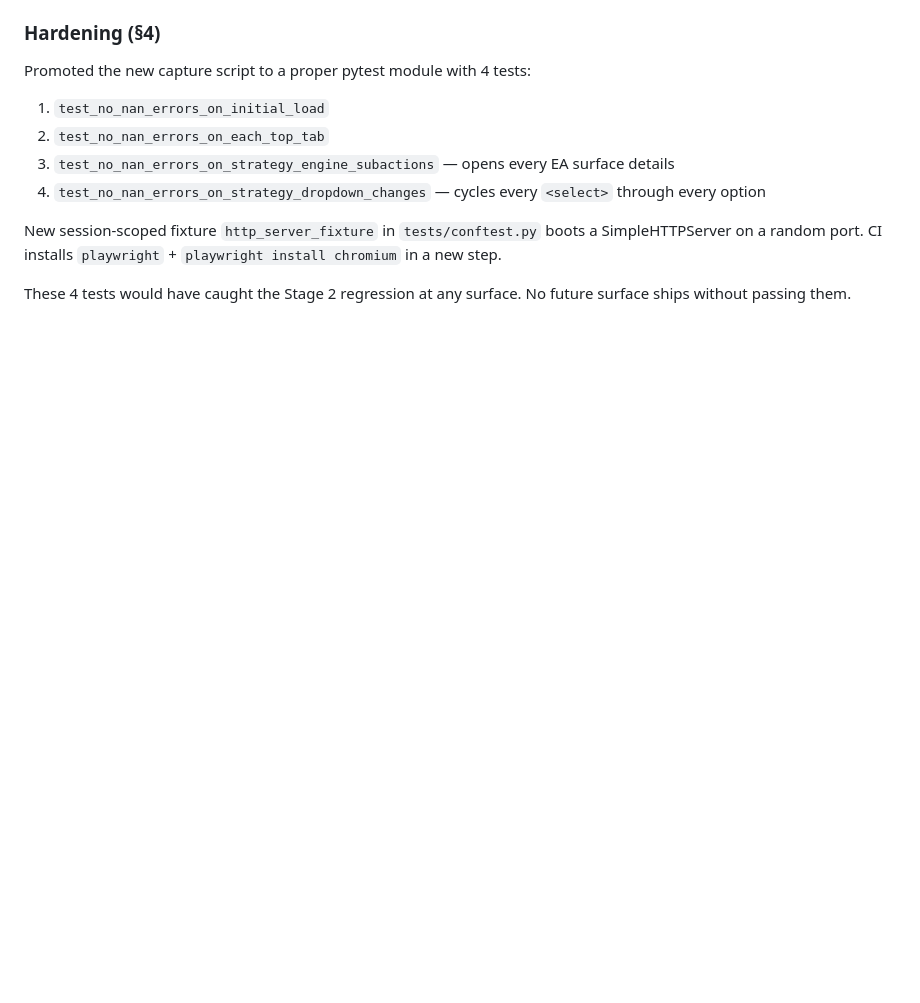
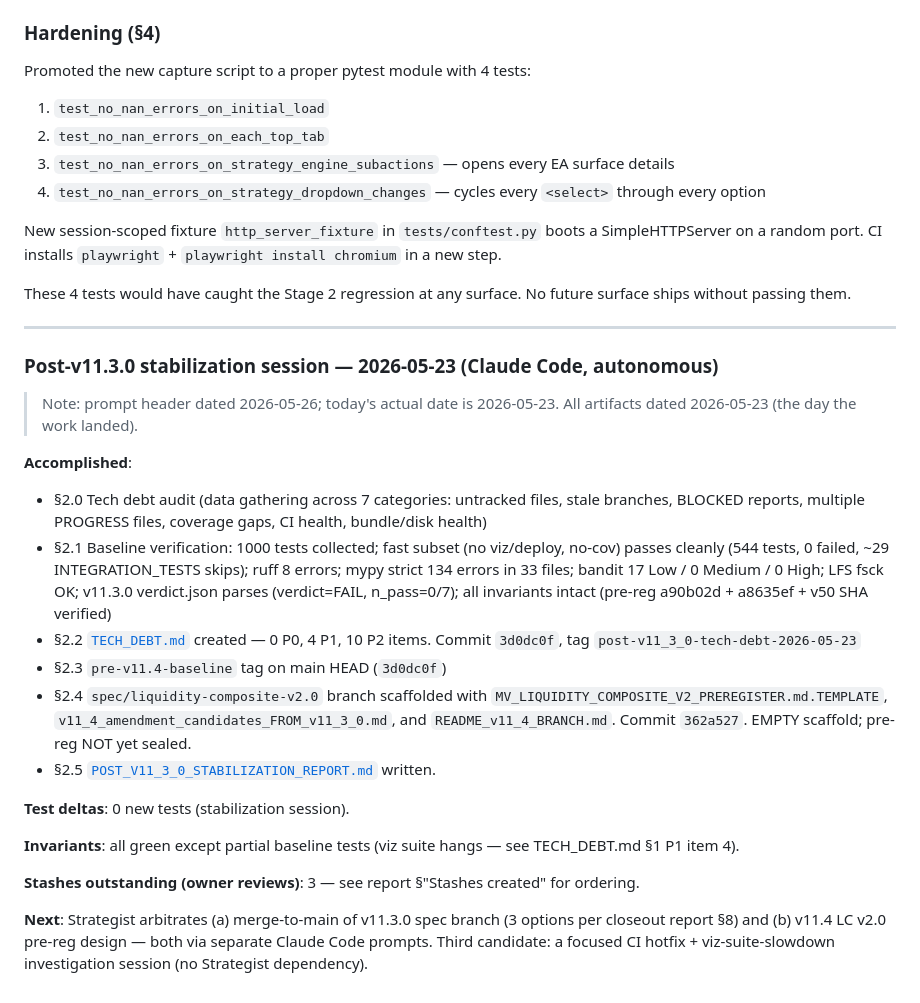
Before and after one commit to mvfoundation01/macro, a Markdown page: buffet_indicator/PROGRESS_v11_2_3_combined.md, the part around the change. Rendered like a GitHub page; blank space fills up the shorter version.

```diff
--- a/buffet_indicator/PROGRESS_v11_2_3_combined.md
+++ b/buffet_indicator/PROGRESS_v11_2_3_combined.md
@@ -268,3 +268,25 @@ Promoted the new capture script to a proper pytest module with 4 tests:
 New session-scoped fixture `http_server_fixture` in `tests/conftest.py` boots a SimpleHTTPServer on a random port. CI installs `playwright` + `playwright install chromium` in a new step.
 
 These 4 tests would have caught the Stage 2 regression at any surface. No future surface ships without passing them.
+
+---
+
+### Post-v11.3.0 stabilization session — 2026-05-23 (Claude Code, autonomous)
+
+> Note: prompt header dated 2026-05-26; today's actual date is 2026-05-23. All artifacts dated 2026-05-23 (the day the work landed).
+
+**Accomplished**:
+- §2.0 Tech debt audit (data gathering across 7 categories: untracked files, stale branches, BLOCKED reports, multiple PROGRESS files, coverage gaps, CI health, bundle/disk health)
+- §2.1 Baseline verification: 1000 tests collected; fast subset (no viz/deploy, no-cov) passes cleanly (544 tests, 0 failed, ~29 INTEGRATION_TESTS skips); ruff 8 errors; mypy strict 134 errors in 33 files; bandit 17 Low / 0 Medium / 0 High; LFS fsck OK; v11.3.0 verdict.json parses (verdict=FAIL, n_pass=0/7); all invariants intact (pre-reg a90b02d + a8635ef + v50 SHA verified)
+- §2.2 [`TECH_DEBT.md`](TECH_DEBT.md) created — 0 P0, 4 P1, 10 P2 items. Commit `3d0dc0f`, tag `post-v11_3_0-tech-debt-2026-05-23`
+- §2.3 `pre-v11.4-baseline` tag on main HEAD (`3d0dc0f`)
+- §2.4 `spec/liquidity-composite-v2.0` branch scaffolded with `MV_LIQUIDITY_COMPOSITE_V2_PREREGISTER.md.TEMPLATE`, `v11_4_amendment_candidates_FROM_v11_3_0.md`, and `README_v11_4_BRANCH.md`. Commit `362a527`. EMPTY scaffold; pre-reg NOT yet sealed.
+- §2.5 [`POST_V11_3_0_STABILIZATION_REPORT.md`](POST_V11_3_0_STABILIZATION_REPORT.md) written.
+
+**Test deltas**: 0 new tests (stabilization session).
+
+**Invariants**: all green except partial baseline tests (viz suite hangs — see TECH_DEBT.md §1 P1 item 4).
+
+**Stashes outstanding (owner reviews)**: 3 — see report §"Stashes created" for ordering.
+
+**Next**: Strategist arbitrates (a) merge-to-main of v11.3.0 spec branch (3 options per closeout report §8) and (b) v11.4 LC v2.0 pre-reg design — both via separate Claude Code prompts. Third candidate: a focused CI hotfix + viz-suite-slowdown investigation session (no Strategist dependency).
```
Also changed, not shown: buffet_indicator/POST_V11_3_0_STABILIZATION_REPORT.md (added, +123 -0 lines).
